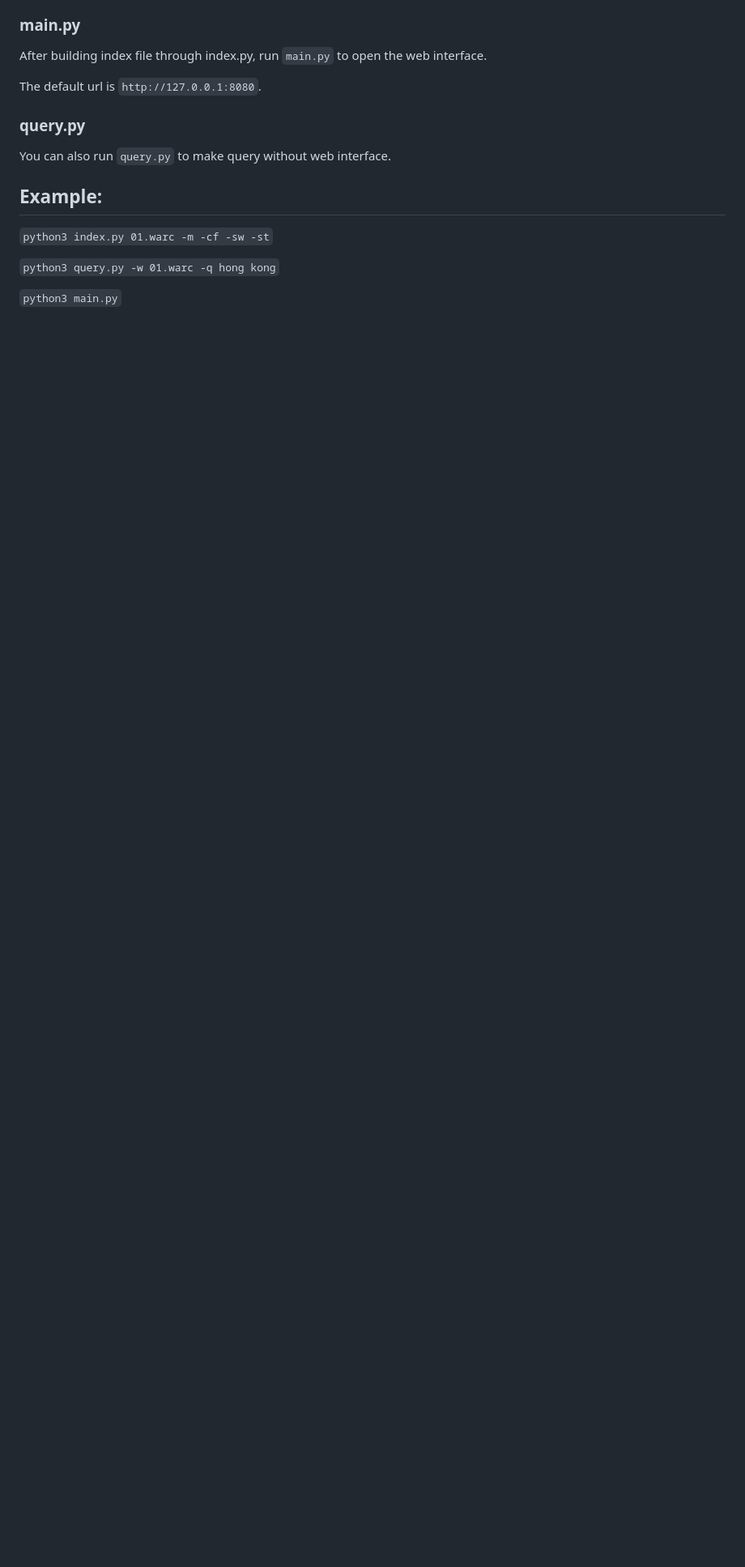
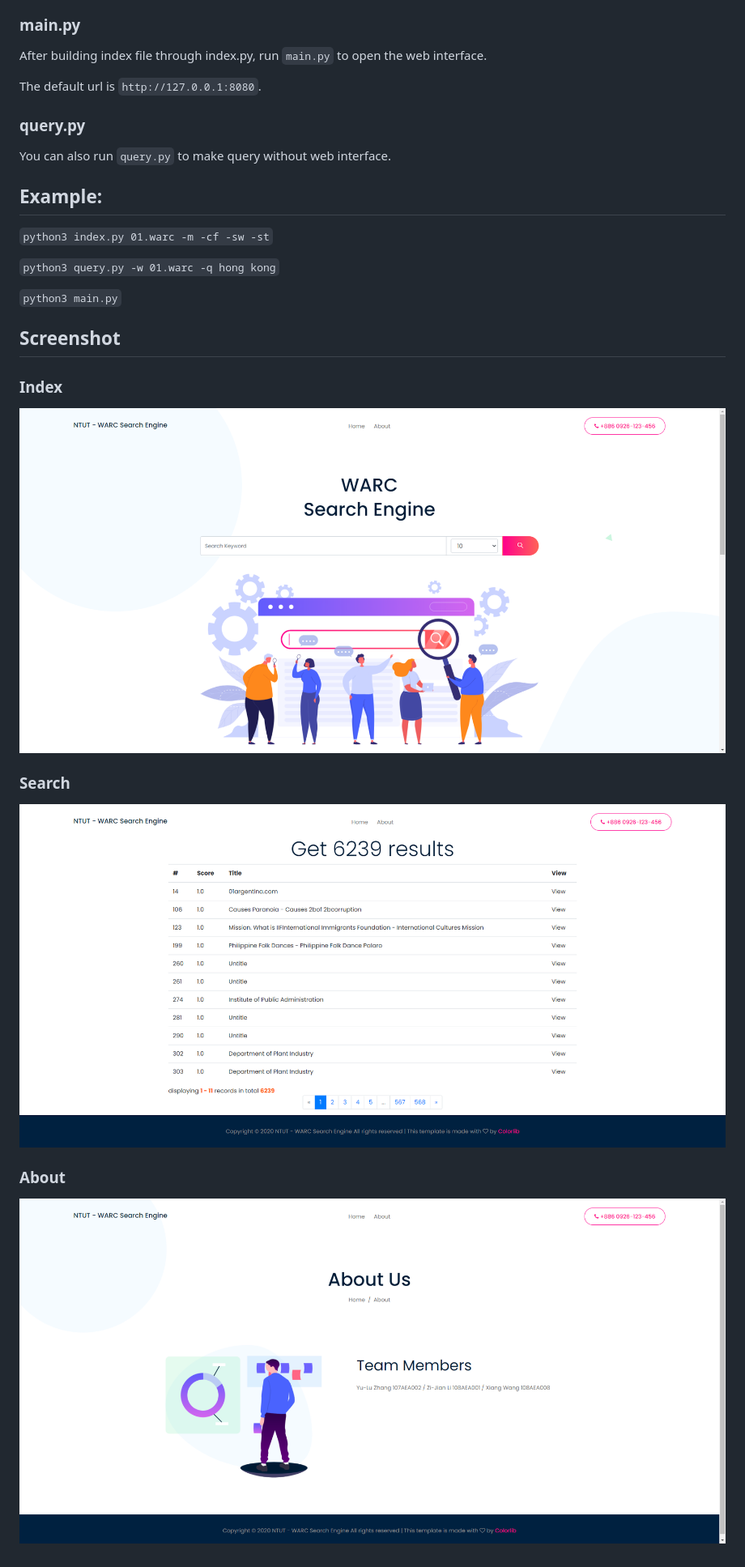
Before and after one commit to KatyushaScarlet/2015Spring_IR_Indexing, a Markdown page: README.md, the part around the change. Shown: that part at 81% size. GitHub-like rendering; pictures changed too: screenshot/about.png; blank space fills up the shorter version.

```diff
--- a/README.md
+++ b/README.md
@@ -29,3 +29,14 @@ You can also run `query.py` to make query without web interface.
 `python3 query.py -w 01.warc -q hong kong`
 
 `python3 main.py`
+
+## Screenshot
+
+### Index
+![index](/screenshot/index.png)
+
+### Search
+![search](/screenshot/search.png)
+
+### About
+![about](/screenshot/about.png)
```
